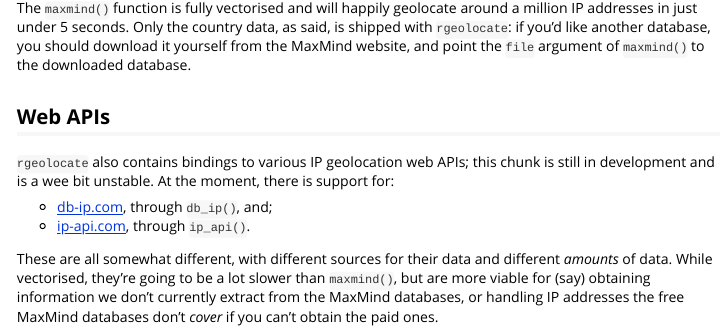
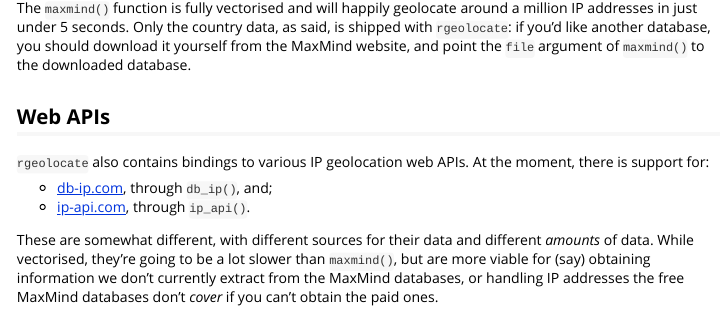
Before and after one commit to Ironholds/rgeolocate, an R Markdown document (vignettes/Introduction_to_rgeolocate.Rmd): the page in a window 1100 px wide, from 690 px down. Rendered offline with R 4.5, knitr and Pandoc, with nearby package versions; some code elsewhere in the file could not run offline.

Commit message:
rephrase vignette. I think we're ready.

```diff
--- a/vignettes/Introduction_to_rgeolocate.Rmd
+++ b/vignettes/Introduction_to_rgeolocate.Rmd
@@ -36,10 +36,9 @@ argument of `maxmind()` to the downloaded database.
 
 ## Web APIs
 
-`rgeolocate` also contains bindings to various IP geolocation web APIs; this chunk is still in development and is a wee bit
-unstable. At the moment, there is support for:
+`rgeolocate` also contains bindings to various IP geolocation web APIs. At the moment, there is support for:
 
 * [db-ip.com](http://db-ip.com), through `db_ip()`, and;
 * [ip-api.com](http://ip-api.com), through `ip_api()`.
 
-These are all somewhat different, with different sources for their data and different *amounts* of data. While vectorised, they're going to be a lot slower than `maxmind()`, but are more viable for (say) obtaining information we don't currently extract from the MaxMind databases, or handling IP addresses the free MaxMind databases don't *cover* if you can't obtain the paid ones.
+These are somewhat different, with different sources for their data and different *amounts* of data. While vectorised, they're going to be a lot slower than `maxmind()`, but are more viable for (say) obtaining information we don't currently extract from the MaxMind databases, or handling IP addresses the free MaxMind databases don't *cover* if you can't obtain the paid ones.
```
